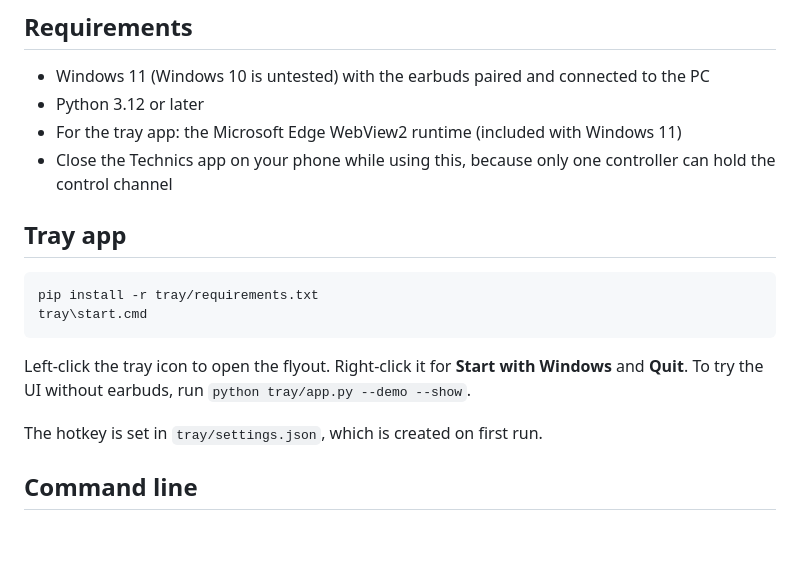
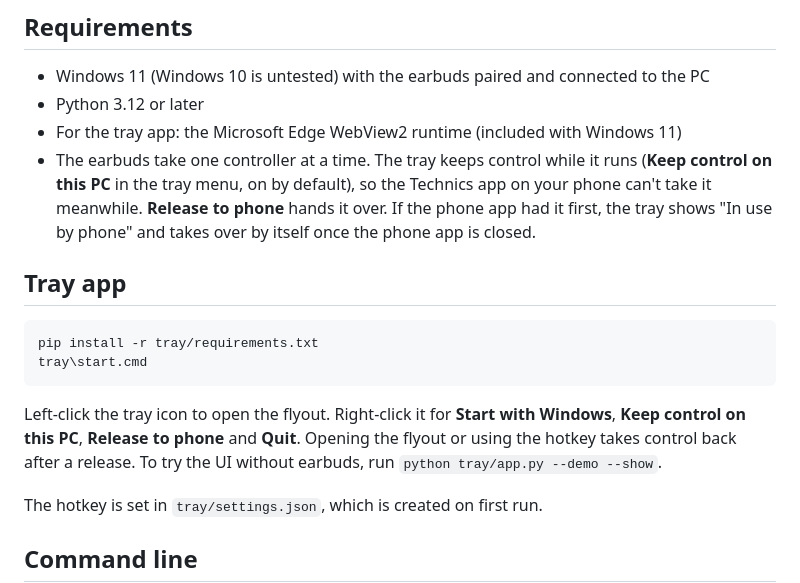
Before and after one commit to benk7557/technics-az100-windows-app, a Markdown page: README.md, the part around the change. Rendered like a GitHub page; blank space fills up the shorter version.

Commit message:
Docs: multipoint and keeping control on this PC
Co-Authored-By: Claude Haiku 5.5 <noreply@anthropic.com>

````diff
--- a/README.md
+++ b/README.md
@@ -70,7 +70,9 @@ Tested on one AZ100E (firmware JNZ1ZE 1.040) with Windows 11. Other AZ100 varian
 - Windows 11 (Windows 10 is untested) with the earbuds paired and connected to the PC
 - Python 3.12 or later
 - For the tray app: the Microsoft Edge WebView2 runtime (included with Windows 11)
-- Close the Technics app on your phone while using this, because only one controller can hold the control channel
+- The earbuds take one controller at a time. The tray keeps control while it runs (**Keep control on this PC** in the tray menu, on
+  by default), so the Technics app on your phone can't take it meanwhile. **Release to phone** hands it over. If the phone app had
+  it first, the tray shows "In use by phone" and takes over by itself once the phone app is closed.
 
 ## Tray app
 
@@ -79,7 +81,8 @@ pip install -r tray/requirements.txt
 tray\start.cmd
 ```
 
-Left-click the tray icon to open the flyout. Right-click it for **Start with Windows** and **Quit**. To try the UI without earbuds, run
+Left-click the tray icon to open the flyout. Right-click it for **Start with Windows**, **Keep control on this PC**, **Release to phone**
+and **Quit**. Opening the flyout or using the hotkey takes control back after a release. To try the UI without earbuds, run
 `python tray/app.py --demo --show`.
 
 The hotkey is set in `tray/settings.json`, which is created on first run.
````
Also changed, not shown: docs/PROTOCOL.md (+4 -1 lines).
